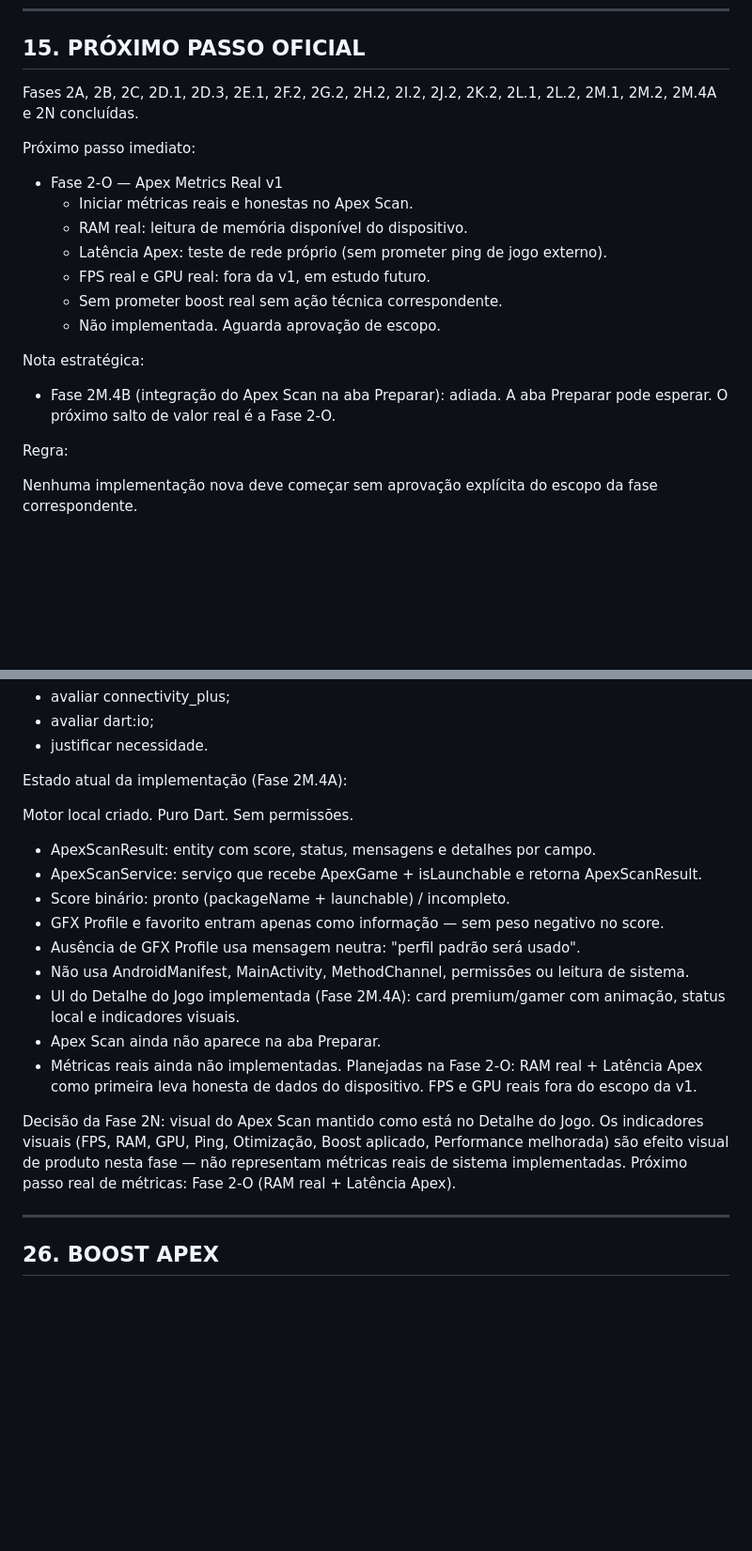
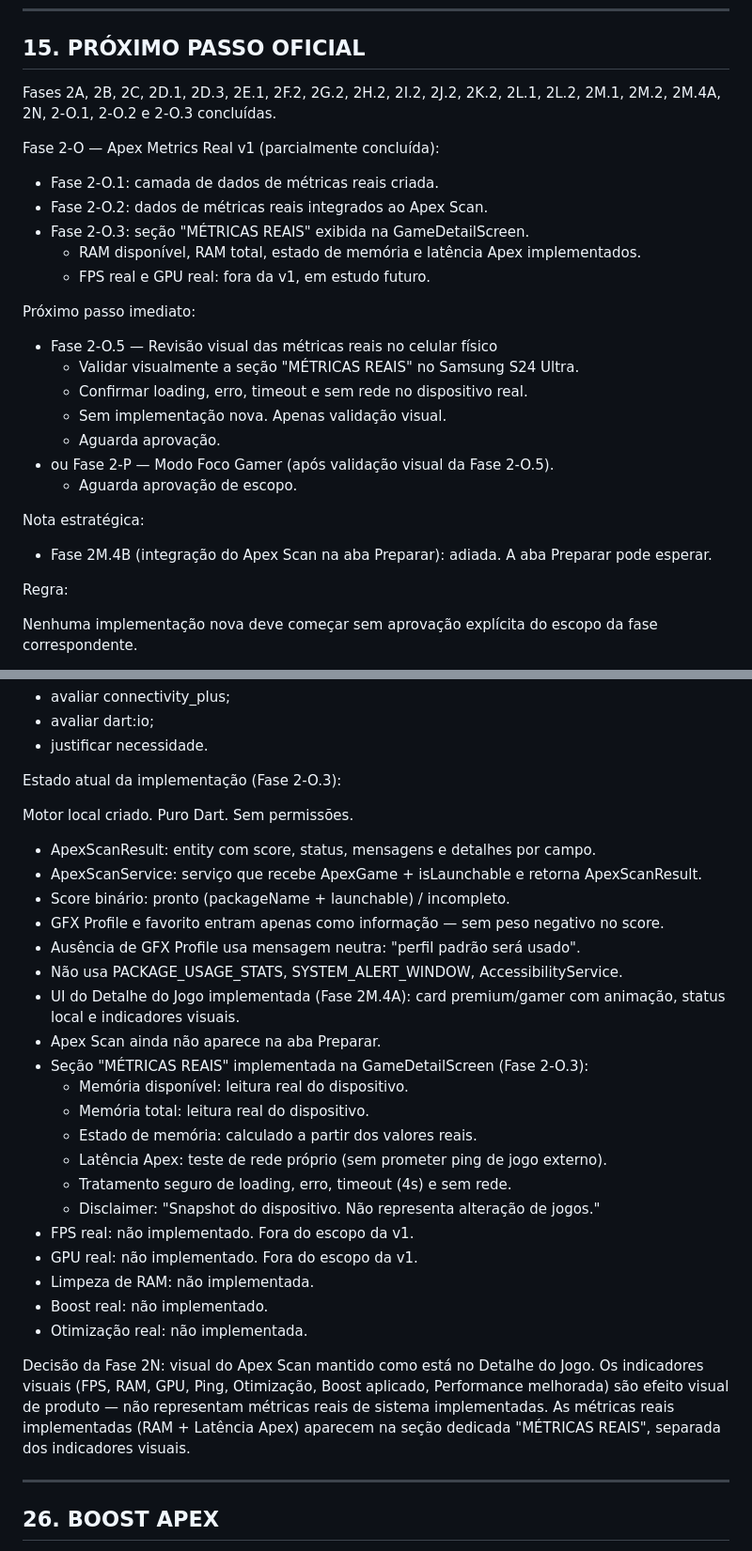
Before and after one commit to AllAppsEngineer/apex-booster-plus, a Markdown page: CLAUDE.md, 2 parts joined by grey strips. Shown at 94% size. Drawn GitHub-style; blank space fills up the shorter version.

Commit message:
docs: registrar metricas reais no apex scan

```diff
--- a/CLAUDE.md
+++ b/CLAUDE.md
@@ -833,19 +857,26 @@ Pendências conhecidas:
 
 ## 15. PRÓXIMO PASSO OFICIAL
 
-Fases 2A, 2B, 2C, 2D.1, 2D.3, 2E.1, 2F.2, 2G.2, 2H.2, 2I.2, 2J.2, 2K.2, 2L.1, 2L.2, 2M.1, 2M.2, 2M.4A e 2N concluídas.
+Fases 2A, 2B, 2C, 2D.1, 2D.3, 2E.1, 2F.2, 2G.2, 2H.2, 2I.2, 2J.2, 2K.2, 2L.1, 2L.2, 2M.1, 2M.2, 2M.4A, 2N, 2-O.1, 2-O.2 e 2-O.3 concluídas.
+
+Fase 2-O — Apex Metrics Real v1 (parcialmente concluída):
+- Fase 2-O.1: camada de dados de métricas reais criada.
+- Fase 2-O.2: dados de métricas reais integrados ao Apex Scan.
+- Fase 2-O.3: seção "MÉTRICAS REAIS" exibida na GameDetailScreen.
+  - RAM disponível, RAM total, estado de memória e latência Apex implementados.
+  - FPS real e GPU real: fora da v1, em estudo futuro.
 
 Próximo passo imediato:
-- Fase 2-O — Apex Metrics Real v1
-  - Iniciar métricas reais e honestas no Apex Scan.
-  - RAM real: leitura de memória disponível do dispositivo.
-  - Latência Apex: teste de rede próprio (sem prometer ping de jogo externo).
-  - FPS real e GPU real: fora da v1, em estudo futuro.
-  - Sem prometer boost real sem ação técnica correspondente.
-  - Não implementada. Aguarda aprovação de escopo.
+- Fase 2-O.5 — Revisão visual das métricas reais no celular físico
+  - Validar visualmente a seção "MÉTRICAS REAIS" no Samsung S24 Ultra.
+  - Confirmar loading, erro, timeout e sem rede no dispositivo real.
+  - Sem implementação nova. Apenas validação visual.
+  - Aguarda aprovação.
+- ou Fase 2-P — Modo Foco Gamer (após validação visual da Fase 2-O.5).
+  - Aguarda aprovação de escopo.
 
 Nota estratégica:
-- Fase 2M.4B (integração do Apex Scan na aba Preparar): adiada. A aba Preparar pode esperar. O próximo salto de valor real é a Fase 2-O.
+- Fase 2M.4B (integração do Apex Scan na aba Preparar): adiada. A aba Preparar pode esperar.
 
 Regra:
 
@@ -1072,7 +1103,7 @@ Antes de adicionar http:
 - avaliar dart:io;
 - justificar necessidade.
 
-Estado atual da implementação (Fase 2M.4A):
+Estado atual da implementação (Fase 2-O.3):
 
 Motor local criado. Puro Dart. Sem permissões.
 - ApexScanResult: entity com score, status, mensagens e detalhes por campo.
@@ -1080,16 +1111,27 @@ Motor local criado. Puro Dart. Sem permissões.
 - Score binário: pronto (packageName + launchable) / incompleto.
 - GFX Profile e favorito entram apenas como informação — sem peso negativo no score.
 - Ausência de GFX Profile usa mensagem neutra: "perfil padrão será usado".
-- Não usa AndroidManifest, MainActivity, MethodChannel, permissões ou leitura de sistema.
+- Não usa PACKAGE_USAGE_STATS, SYSTEM_ALERT_WINDOW, AccessibilityService.
 - UI do Detalhe do Jogo implementada (Fase 2M.4A): card premium/gamer com animação, status local e indicadores visuais.
 - Apex Scan ainda não aparece na aba Preparar.
-- Métricas reais ainda não implementadas. Planejadas na Fase 2-O: RAM real + Latência Apex como primeira leva honesta de dados do dispositivo. FPS e GPU reais fora do escopo da v1.
+- Seção "MÉTRICAS REAIS" implementada na GameDetailScreen (Fase 2-O.3):
+  - Memória disponível: leitura real do dispositivo.
+  - Memória total: leitura real do dispositivo.
+  - Estado de memória: calculado a partir dos valores reais.
+  - Latência Apex: teste de rede próprio (sem prometer ping de jogo externo).
+  - Tratamento seguro de loading, erro, timeout (4s) e sem rede.
+  - Disclaimer: "Snapshot do dispositivo. Não representa alteração de jogos."
+- FPS real: não implementado. Fora do escopo da v1.
+- GPU real: não implementado. Fora do escopo da v1.
+- Limpeza de RAM: não implementada.
+- Boost real: não implementado.
+- Otimização real: não implementada.
 
 Decisão da Fase 2N: visual do Apex Scan mantido como está no Detalhe do Jogo.
 Os indicadores visuais (FPS, RAM, GPU, Ping, Otimização, Boost aplicado,
-Performance melhorada) são efeito visual de produto nesta fase —
+Performance melhorada) são efeito visual de produto —
 não representam métricas reais de sistema implementadas.
-Próximo passo real de métricas: Fase 2-O (RAM real + Latência Apex).
+As métricas reais implementadas (RAM + Latência Apex) aparecem na seção dedicada "MÉTRICAS REAIS", separada dos indicadores visuais.
 
 ---
 
```
Also changed, not shown: other parts of CLAUDE.md (+29 -5 lines).
